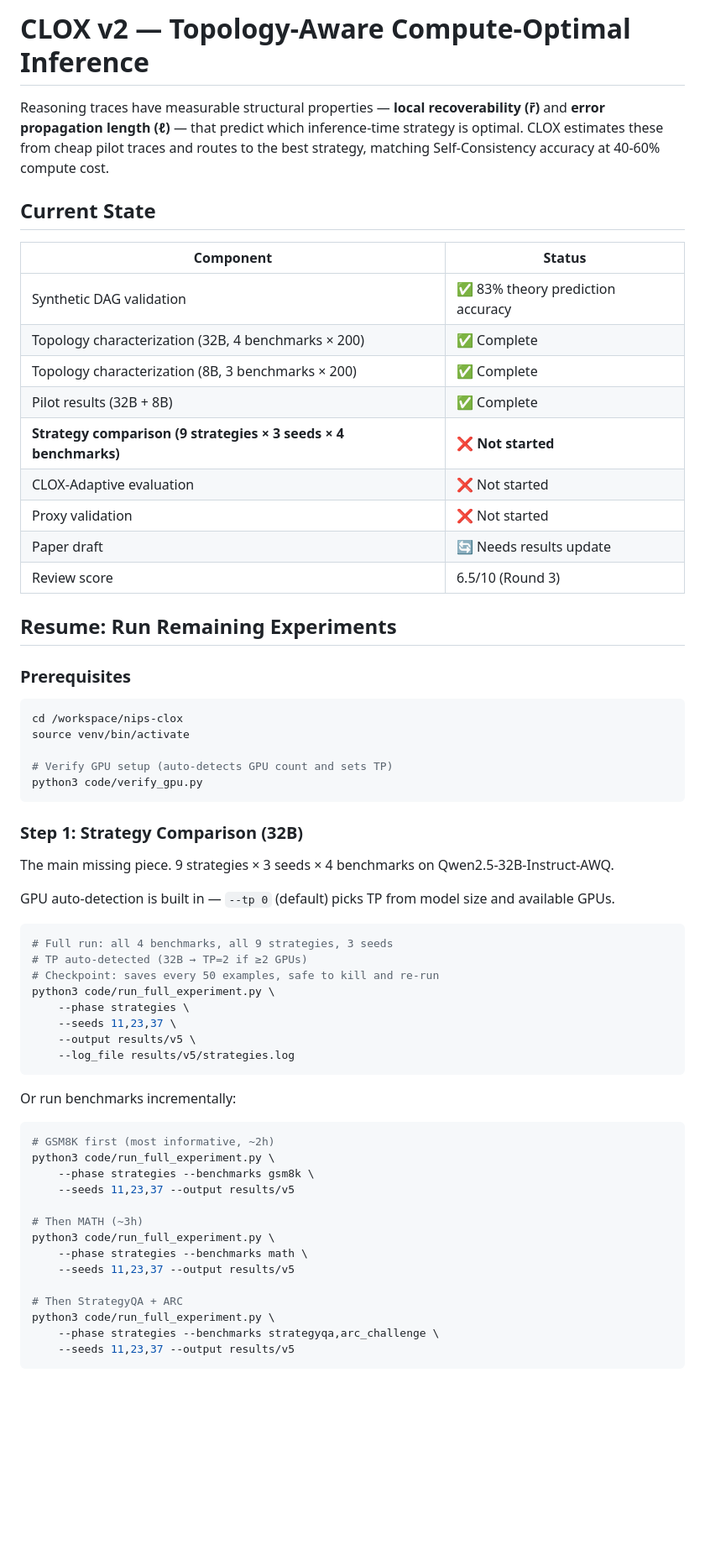
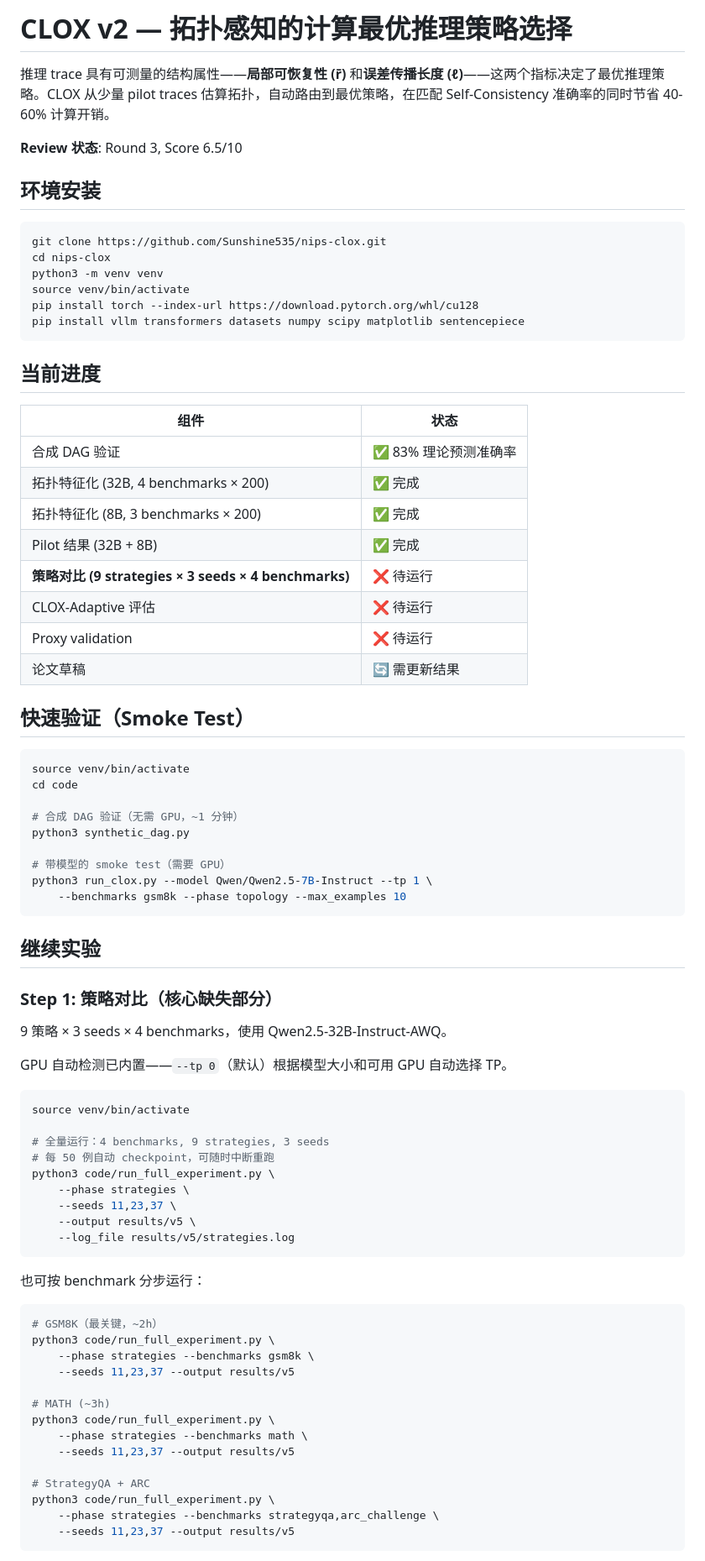
Before and after one commit to Sunshine535/nips-clox, a Markdown page: README.md, the part around one of its changes. Shown at 84% size. Rendered like a GitHub page; blank space fills up the shorter version.

Commit message:
fix: README use relative paths, add complete install steps (git clone + venv)
Co-Authored-By: Claude Opus 4.6 (1M context) <noreply@anthropic.com>

````diff
--- a/README.md
+++ b/README.md
@@ -1,43 +1,60 @@
-# CLOX v2 — Topology-Aware Compute-Optimal Inference
+# CLOX v2 — 拓扑感知的计算最优推理策略选择
 
-Reasoning traces have measurable structural properties — **local recoverability (r̄)** and **error propagation length (ℓ)** — that predict which inference-time strategy is optimal. CLOX estimates these from cheap pilot traces and routes to the best strategy, matching Self-Consistency accuracy at 40-60% compute cost.
+推理 trace 具有可测量的结构属性——**局部可恢复性 (r̄)** 和**误差传播长度 (ℓ)**——这两个指标决定了最优推理策略。CLOX 从少量 pilot traces 估算拓扑，自动路由到最优策略，在匹配 Self-Consistency 准确率的同时节省 40-60% 计算开销。
 
-## Current State
+**Review 状态**: Round 3, Score 6.5/10
 
-| Component | Status |
-|-----------|--------|
-| Synthetic DAG validation | ✅ 83% theory prediction accuracy |
-| Topology characterization (32B, 4 benchmarks × 200) | ✅ Complete |
-| Topology characterization (8B, 3 benchmarks × 200) | ✅ Complete |
-| Pilot results (32B + 8B) | ✅ Complete |
-| **Strategy comparison (9 strategies × 3 seeds × 4 benchmarks)** | ❌ **Not started** |
-| CLOX-Adaptive evaluation | ❌ Not started |
-| Proxy validation | ❌ Not started |
-| Paper draft | 🔄 Needs results update |
-| Review score | 6.5/10 (Round 3) |
-
-## Resume: Run Remaining Experiments
-
-### Prerequisites
+## 环境安装
 
 ```bash
-cd /workspace/nips-clox
+git clone https://github.com/Sunshine535/nips-clox.git
+cd nips-clox
+python3 -m venv venv
+source venv/bin/activate
+pip install torch --index-url https://download.pytorch.org/whl/cu128
+pip install vllm transformers datasets numpy scipy matplotlib sentencepiece
+```
+
+## 当前进度
+
+| 组件 | 状态 |
+|------|------|
+| 合成 DAG 验证 | ✅ 83% 理论预测准确率 |
+| 拓扑特征化 (32B, 4 benchmarks × 200) | ✅ 完成 |
+| 拓扑特征化 (8B, 3 benchmarks × 200) | ✅ 完成 |
+| Pilot 结果 (32B + 8B) | ✅ 完成 |
+| **策略对比 (9 strategies × 3 seeds × 4 benchmarks)** | ❌ 待运行 |
+| CLOX-Adaptive 评估 | ❌ 待运行 |
+| Proxy validation | ❌ 待运行 |
+| 论文草稿 | 🔄 需更新结果 |
+
+## 快速验证（Smoke Test）
+
+```bash
+source venv/bin/activate
+cd code
+
+# 合成 DAG 验证（无需 GPU，~1 分钟）
+python3 synthetic_dag.py
+
+# 带模型的 smoke test（需要 GPU）
+python3 run_clox.py --model Qwen/Qwen2.5-7B-Instruct --tp 1 \
+    --benchmarks gsm8k --phase topology --max_examples 10
+```
+
+## 继续实验
+
+### Step 1: 策略对比（核心缺失部分）
+
+9 策略 × 3 seeds × 4 benchmarks，使用 Qwen2.5-32B-Instruct-AWQ。
+
+GPU 自动检测已内置——`--tp 0`（默认）根据模型大小和可用 GPU 自动选择 TP。
+
+```bash
 source venv/bin/activate
 
-# Verify GPU setup (auto-detects GPU count and sets TP)
-python3 code/verify_gpu.py
-```
-
-### Step 1: Strategy Comparison (32B)
-
-The main missing piece. 9 strategies × 3 seeds × 4 benchmarks on Qwen2.5-32B-Instruct-AWQ.
-
-GPU auto-detection is built in — `--tp 0` (default) picks TP from model size and available GPUs.
-
-```bash
-# Full run: all 4 benchmarks, all 9 strategies, 3 seeds
-# TP auto-detected (32B → TP=2 if ≥2 GPUs)
-# Checkpoint: saves every 50 examples, safe to kill and re-run
+# 全量运行：4 benchmarks, 9 strategies, 3 seeds
+# 每 50 例自动 checkpoint，可随时中断重跑
 python3 code/run_full_experiment.py \
     --phase strategies \
     --seeds 11,23,37 \
@@ -45,20 +62,20 @@ python3 code/run_full_experiment.py \
     --log_file results/v5/strategies.log
 ```
 
-Or run benchmarks incrementally:
+也可按 benchmark 分步运行：
 
 ```bash
-# GSM8K first (most informative, ~2h)
+# GSM8K（最关键，~2h）
 python3 code/run_full_experiment.py \
     --phase strategies --benchmarks gsm8k \
     --seeds 11,23,37 --output results/v5
 
-# Then MATH (~3h)
+# MATH (~3h)
 python3 code/run_full_experiment.py \
     --phase strategies --benchmarks math \
     --seeds 11,23,37 --output results/v5
 
-# Then StrategyQA + ARC
+# StrategyQA + ARC
 python3 code/run_full_experiment.py \
     --phase strategies --benchmarks strategyqa,arc_challenge \
     --seeds 11,23,37 --output results/v5
````
Also changed, not shown: other parts of README.md (+52 -47 lines).
